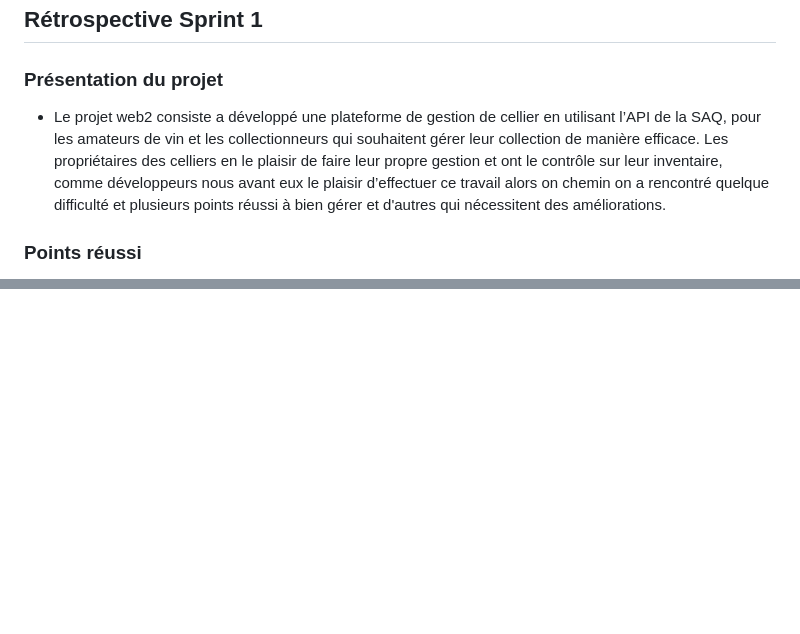
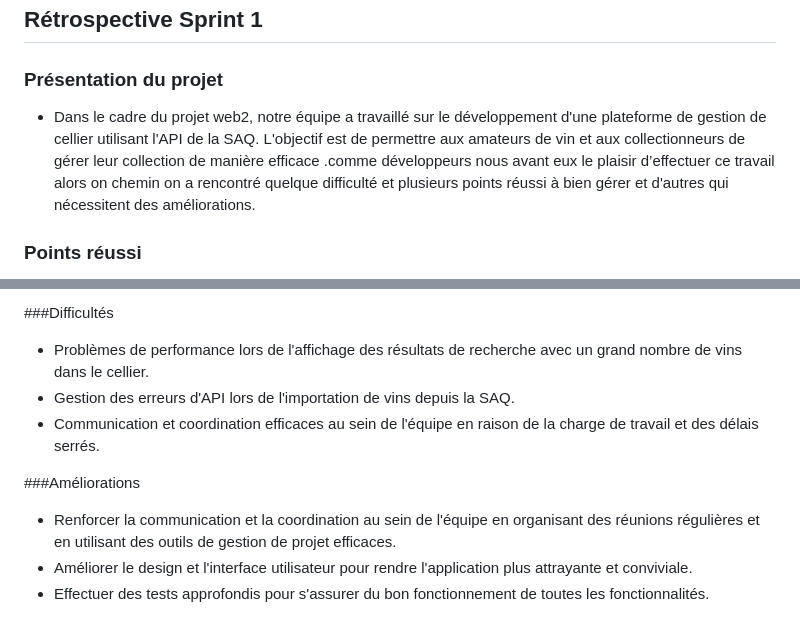
Before and after one commit to absahmed799/vino2, a Markdown page: Retrospective.md, 2 parts joined by grey strips. GitHub-like rendering; blank space fills up the shorter version.

```diff
--- a/Retrospective.md
+++ b/Retrospective.md
@@ -2,8 +2,7 @@
 ## Rétrospective Sprint 1
 
 ### Présentation du projet
-- Le projet web2 consiste a développé une plateforme de gestion de cellier en utilisant l’API de la SAQ, pour les   amateurs de vin et les collectionneurs qui souhaitent gérer leur collection de manière efficace.
- Les propriétaires des celliers en le plaisir de faire leur propre gestion et ont le contrôle sur leur inventaire, comme développeurs nous avant eux le plaisir d’effectuer ce travail alors on chemin on a rencontré quelque difficulté et plusieurs points réussi à bien gérer et d'autres qui nécessitent des améliorations.
+- Dans le cadre du projet web2, notre équipe a travaillé sur le développement d'une plateforme de gestion de cellier utilisant l'API de la SAQ. L'objectif est de permettre aux amateurs de vin et aux collectionneurs de gérer leur collection de manière efficace .comme développeurs nous avant eux le plaisir d’effectuer ce travail alors on chemin on a rencontré quelque difficulté et plusieurs points réussi à bien gérer et d'autres qui nécessitent des améliorations.
 
 ### Points réussi
 - corriger la page SAQ pour bien importer les Vins.
@@ -81,0 +89,9 @@
+###Difficultés
+- Problèmes de performance lors de l'affichage des résultats de recherche avec un grand nombre de vins dans le cellier.
+- Gestion des erreurs d'API lors de l'importation de vins depuis la SAQ.
+- Communication et coordination efficaces au sein de l'équipe en raison de la charge de travail et des délais serrés.
+
+###Améliorations
+- Renforcer la communication et la coordination au sein de l'équipe en organisant des réunions régulières et en utilisant des outils de gestion de projet efficaces.
+- Améliorer le design et l'interface utilisateur pour rendre l'application plus attrayante et conviviale.
+- Effectuer des tests approfondis pour s'assurer du bon fonctionnement de toutes les fonctionnalités.
```
Also changed, not shown: other parts of Retrospective.md (+19 -11 lines).
